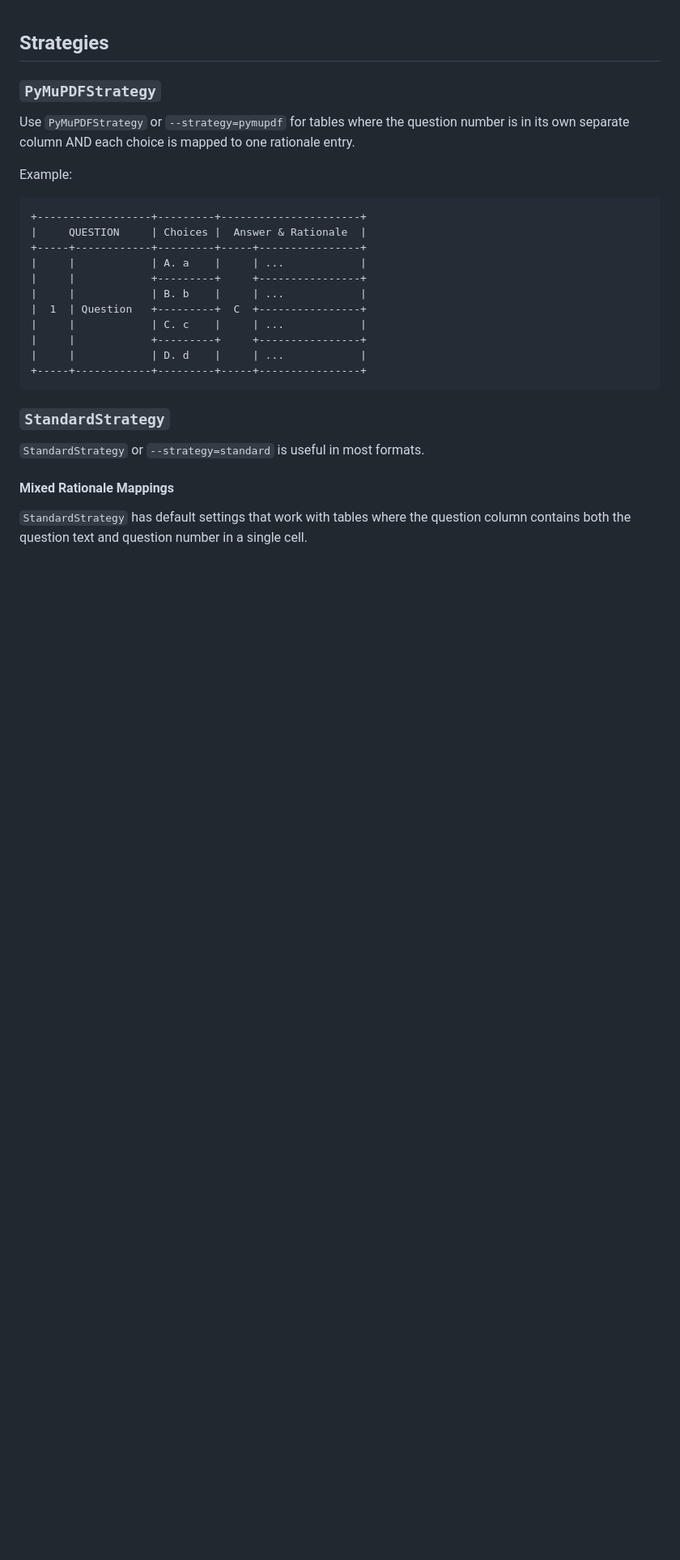
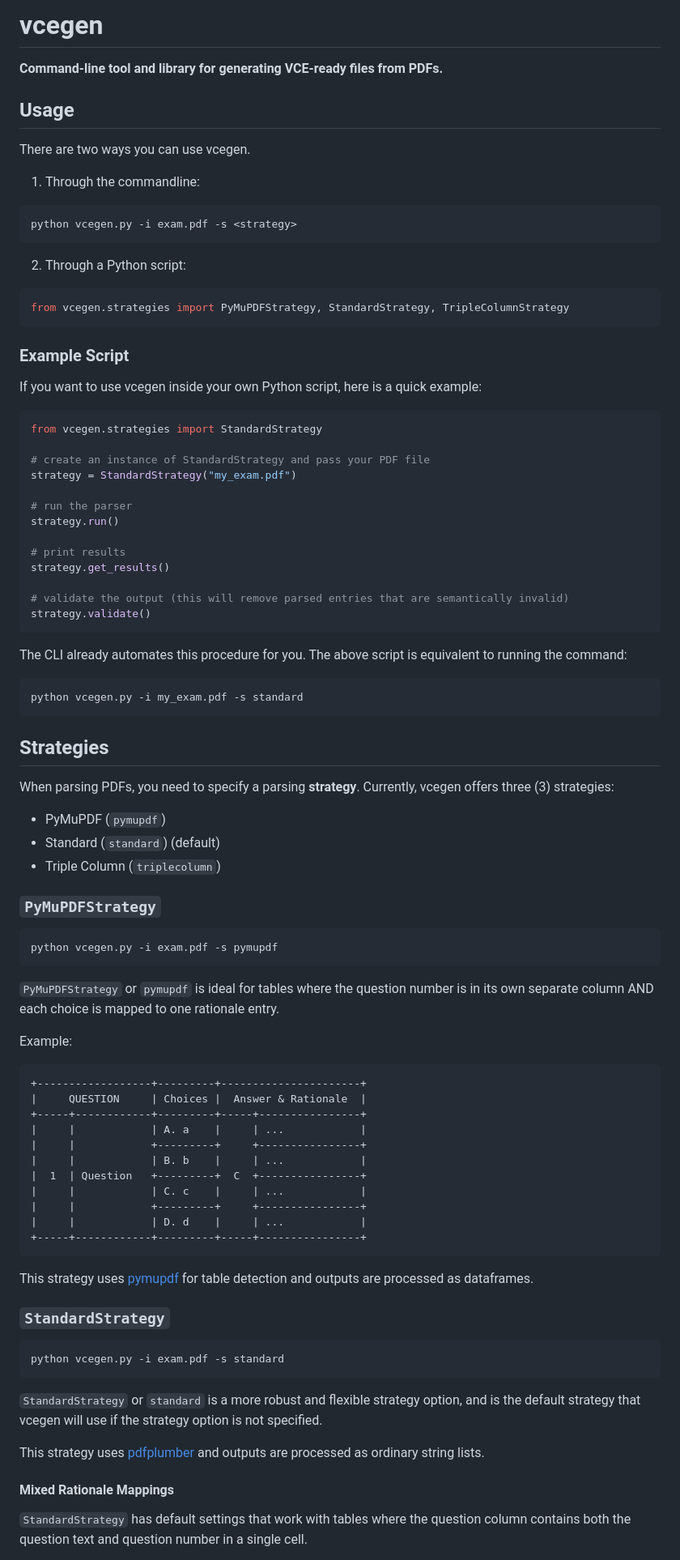
Before and after one commit to starkfire/vcegen, a Markdown page: README.md, the part around the change printed below. Shown: that part at 81% size. Drawn GitHub-style; blank space fills up the shorter version.

Commit message:
docs: add README

````diff
--- a/README.md
+++ b/README.md
@@ -1,8 +1,64 @@
+# vcegen
+
+**Command-line tool and library for generating VCE-ready files from PDFs.**
+
+## Usage
+
+There are two ways you can use vcegen.
+
+1. Through the commandline:
+
+```sh
+python vcegen.py -i exam.pdf -s <strategy>
+```
+
+2. Through a Python script:
+
+```python
+from vcegen.strategies import PyMuPDFStrategy, StandardStrategy, TripleColumnStrategy
+```
+
+### Example Script
+
+If you want to use vcegen inside your own Python script, here is a quick example:
+
+```python
+from vcegen.strategies import StandardStrategy
+
+# create an instance of StandardStrategy and pass your PDF file
+strategy = StandardStrategy("my_exam.pdf")
+
+# run the parser
+strategy.run()
+
+# print results
+strategy.get_results()
+
+# validate the output (this will remove parsed entries that are semantically invalid)
+strategy.validate()
+```
+
+The CLI already automates this procedure for you. The above script is equivalent to running the command:
+
+```sh
+python vcegen.py -i my_exam.pdf -s standard
+```
+
 ## Strategies
+
+When parsing PDFs, you need to specify a parsing **strategy**. Currently, vcegen offers three (3) strategies:
+
+* PyMuPDF (`pymupdf`)
+* Standard (`standard`) (default)
+* Triple Column (`triplecolumn`)
 
 ### `PyMuPDFStrategy`
 
-Use `PyMuPDFStrategy` or `--strategy=pymupdf` for tables where the question number is in its own separate column AND each choice is mapped to one rationale entry.
+```sh
+python vcegen.py -i exam.pdf -s pymupdf
+```
+
+`PyMuPDFStrategy` or `pymupdf` is ideal for tables where the question number is in its own separate column AND each choice is mapped to one rationale entry.
 
 Example:
 
@@ -20,9 +76,17 @@ Example:
 +-----+------------+---------+-----+----------------+
 ```
 
+This strategy uses [pymupdf](https://pymupdf.readthedocs.io/) for table detection and outputs are processed as dataframes.
+
 ### `StandardStrategy`
 
-`StandardStrategy` or `--strategy=standard` is useful in most formats.
+```sh
+python vcegen.py -i exam.pdf -s standard
+```
+
+`StandardStrategy` or `standard` is a more robust and flexible strategy option, and is the default strategy that vcegen will use if the strategy option is not specified.
+
+This strategy uses [pdfplumber](https://github.com/jsvine/pdfplumber) and outputs are processed as ordinary string lists.
 
 #### Mixed Rationale Mappings
 
````
Also changed, not shown: other parts of README.md (+11 -5 lines).
